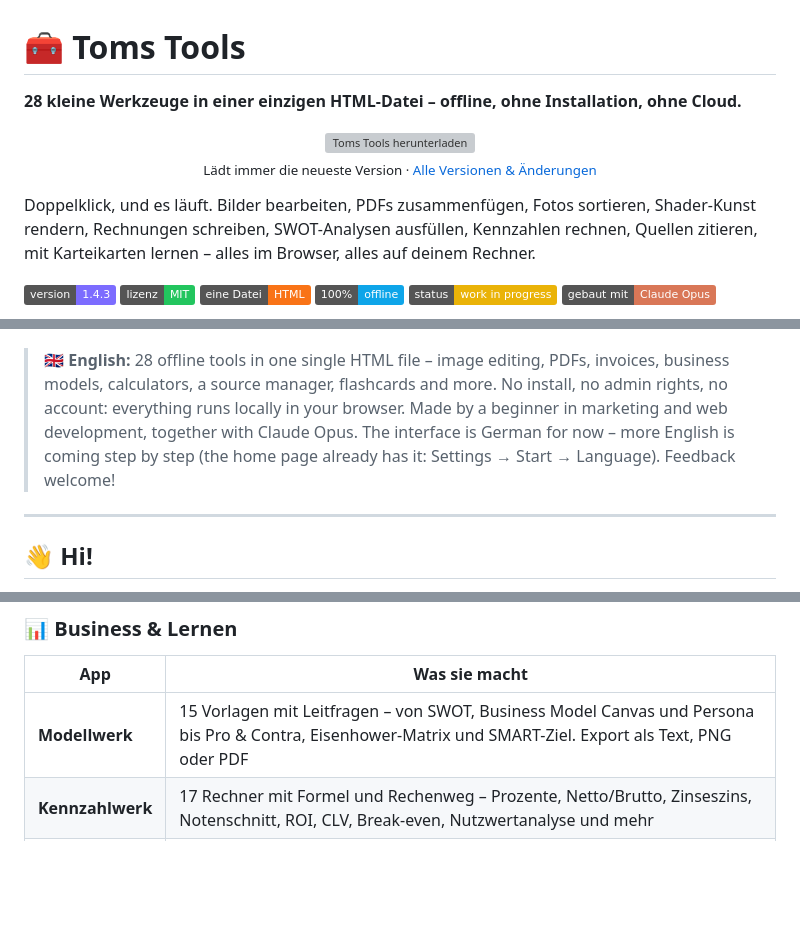
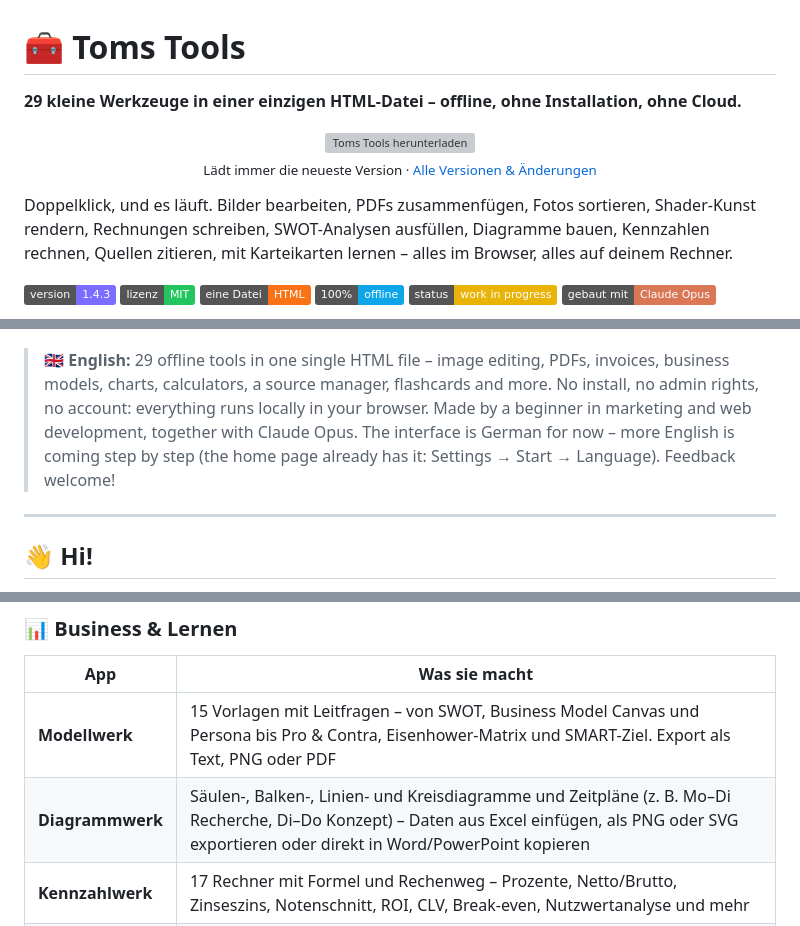
Before and after one commit to tj537/toms-tools, a Markdown page: README.md, 3 parts joined by grey strips. Rendered like a GitHub page; badges without logos; blank space fills up the shorter version; grey boxes are pictures that could not be loaded.

```diff
--- a/README.md
+++ b/README.md
@@ -1,6 +1,6 @@
 # 🧰 Toms Tools
 
-**28 kleine Werkzeuge in einer einzigen HTML-Datei – offline, ohne Installation, ohne Cloud.**
+**29 kleine Werkzeuge in einer einzigen HTML-Datei – offline, ohne Installation, ohne Cloud.**
 
 <p align="center">
   <a href="https://github.com/tj537/toms-tools/releases/latest/download/toms-tools.html"><img src="https://img.shields.io/github/v/release/tj537/toms-tools?style=for-the-badge&label=%E2%AC%87%EF%B8%8F%20Download&labelColor=7c6cff&color=c26bff" alt="Toms Tools herunterladen" height="56"></a>
@@ -8,7 +8,7 @@
   <sub>Lädt immer die neueste Version · <a href="https://github.com/tj537/toms-tools/releases">Alle Versionen & Änderungen</a></sub>
 </p>
 
-Doppelklick, und es läuft. Bilder bearbeiten, PDFs zusammenfügen, Fotos sortieren, Shader-Kunst rendern, Rechnungen schreiben, SWOT-Analysen ausfüllen, Kennzahlen rechnen, Quellen zitieren, mit Karteikarten lernen – alles im Browser, alles auf deinem Rechner.
+Doppelklick, und es läuft. Bilder bearbeiten, PDFs zusammenfügen, Fotos sortieren, Shader-Kunst rendern, Rechnungen schreiben, SWOT-Analysen ausfüllen, Diagramme bauen, Kennzahlen rechnen, Quellen zitieren, mit Karteikarten lernen – alles im Browser, alles auf deinem Rechner.
 
 ![Version](https://img.shields.io/badge/version-1.4.3-7c6cff)
 ![Lizenz: MIT](https://img.shields.io/badge/lizenz-MIT-22c55e)
@@ -19,7 +19,7 @@ Doppelklick, und es läuft. Bilder bearbeiten, PDFs zusammenfügen, Fotos sortie
 
 ![Startseite von Toms Tools](docs/home.png)
 
-> 🇬🇧 **English:** 28 offline tools in one single HTML file – image editing, PDFs, invoices, business models, calculators, a source manager, flashcards and more. No install, no admin rights, no account: everything runs locally in your browser. Made by a beginner in marketing and web development, together with Claude Opus. The interface is German for now – more English is coming step by step (the home page already has it: Settings → Start → Language). Feedback welcome!
+> 🇬🇧 **English:** 29 offline tools in one single HTML file – image editing, PDFs, invoices, business models, charts, calculators, a source manager, flashcards and more. No install, no admin rights, no account: everything runs locally in your browser. Made by a beginner in marketing and web development, together with Claude Opus. The interface is German for now – more English is coming step by step (the home page already has it: Settings → Start → Language). Feedback welcome!
 
 ---
 
@@ -85,6 +85,7 @@ Warum? Auf der Arbeit kann ich nichts installieren. Toms Tools ist nur eine HTML
 | App | Was sie macht |
 |---|---|
 | **Modellwerk** | 15 Vorlagen mit Leitfragen – von SWOT, Business Model Canvas und Persona bis Pro & Contra, Eisenhower-Matrix und SMART-Ziel. Export als Text, PNG oder PDF |
+| **Diagrammwerk** | Säulen-, Balken-, Linien- und Kreisdiagramme und Zeitpläne (z. B. Mo–Di Recherche, Di–Do Konzept) – Daten aus Excel einfügen, als PNG oder SVG exportieren oder direkt in Word/PowerPoint kopieren |
 | **Kennzahlwerk** | 17 Rechner mit Formel und Rechenweg – Prozente, Netto/Brutto, Zinseszins, Notenschnitt, ROI, CLV, Break-even, Nutzwertanalyse und mehr |
 | **Quellenwerk** | Bücher, Artikel und Links mit Notizen und Zitaten sammeln – Beleg mit „vgl.“ und Literaturverzeichnis per Klick kopieren (deutsch oder APA 7) |
 | **Karteiwerk** | Karteikarten für jedes Thema mit Karteikasten-Prinzip: Du übst vor allem, was noch nicht sitzt. Import und Export für Anki und Quizlet, Lernserie 🔥 |
```
Also changed, not shown: other parts of README.md (+18 -6 lines), docs/diagrammwerk.png (added), docs/pitcher.png (deleted), 1 other file.
